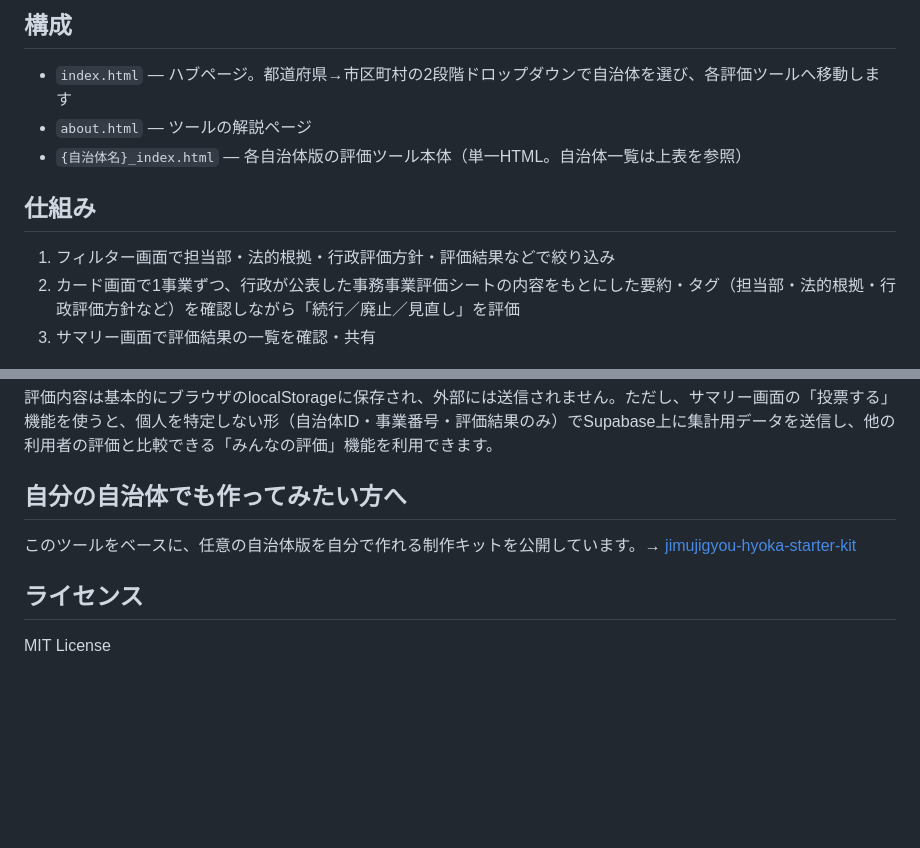
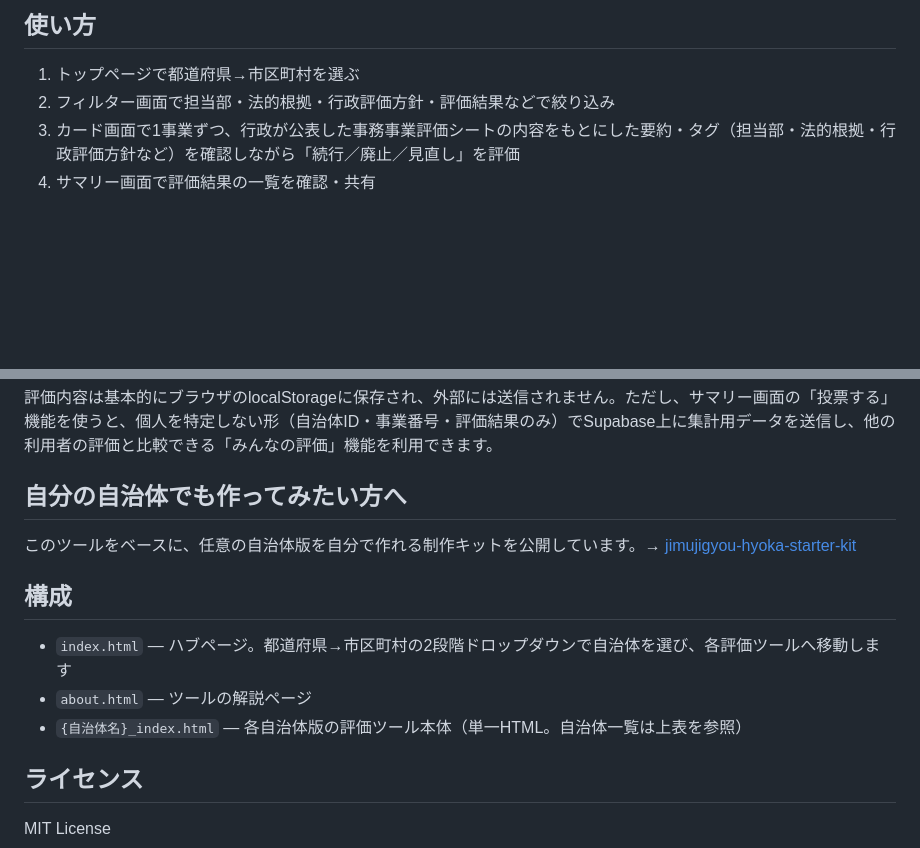
Before and after one commit to onuma-spec/jimujigyou-hyoka, a Markdown page: README.md, 2 parts joined by grey strips. GitHub-like rendering; blank space fills up the shorter version.

```diff
--- a/README.md
+++ b/README.md
@@ -25,13 +25,9 @@ https://onuma-spec.github.io/jimujigyou-hyoka/
 
-## 構成
-- `index.html` — ハブページ。都道府県→市区町村の2段階ドロップダウンで自治体を選び、各評価ツールへ移動します
-- `about.html` — ツールの解説ページ
-- `{自治体名}_index.html` — 各自治体版の評価ツール本体（単一HTML。自治体一覧は上表を参照）
-
-## 仕組み
-1. フィルター画面で担当部・法的根拠・行政評価方針・評価結果などで絞り込み
-2. カード画面で1事業ずつ、行政が公表した事務事業評価シートの内容をもとにした要約・タグ（担当部・法的根拠・行政評価方針など）を確認しながら「続行／廃止／見直し」を評価
-3. サマリー画面で評価結果の一覧を確認・共有
+## 使い方
+1. トップページで都道府県→市区町村を選ぶ
+2. フィルター画面で担当部・法的根拠・行政評価方針・評価結果などで絞り込み
+3. カード画面で1事業ずつ、行政が公表した事務事業評価シートの内容をもとにした要約・タグ（担当部・法的根拠・行政評価方針など）を確認しながら「続行／廃止／見直し」を評価
+4. サマリー画面で評価結果の一覧を確認・共有
 
 ![カード画面の例（埼玉県北本市版）](images/card_example.png)
 
@@ -43,5 +39,10 @@ https://onuma-spec.github.io/jimujigyou-hyoka/
 
 このツールをベースに、任意の自治体版を自分で作れる制作キットを公開しています。→ [jimujigyou-hyoka-starter-kit](https://github.com/onuma-spec/jimujigyou-hyoka-starter-kit)
 
+## 構成
+- `index.html` — ハブページ。都道府県→市区町村の2段階ドロップダウンで自治体を選び、各評価ツールへ移動します
+- `about.html` — ツールの解説ページ
+- `{自治体名}_index.html` — 各自治体版の評価ツール本体（単一HTML。自治体一覧は上表を参照）
+
 ## ライセンス
 MIT License
```
Also changed, not shown: other parts of README.md (+7 -7 lines).
